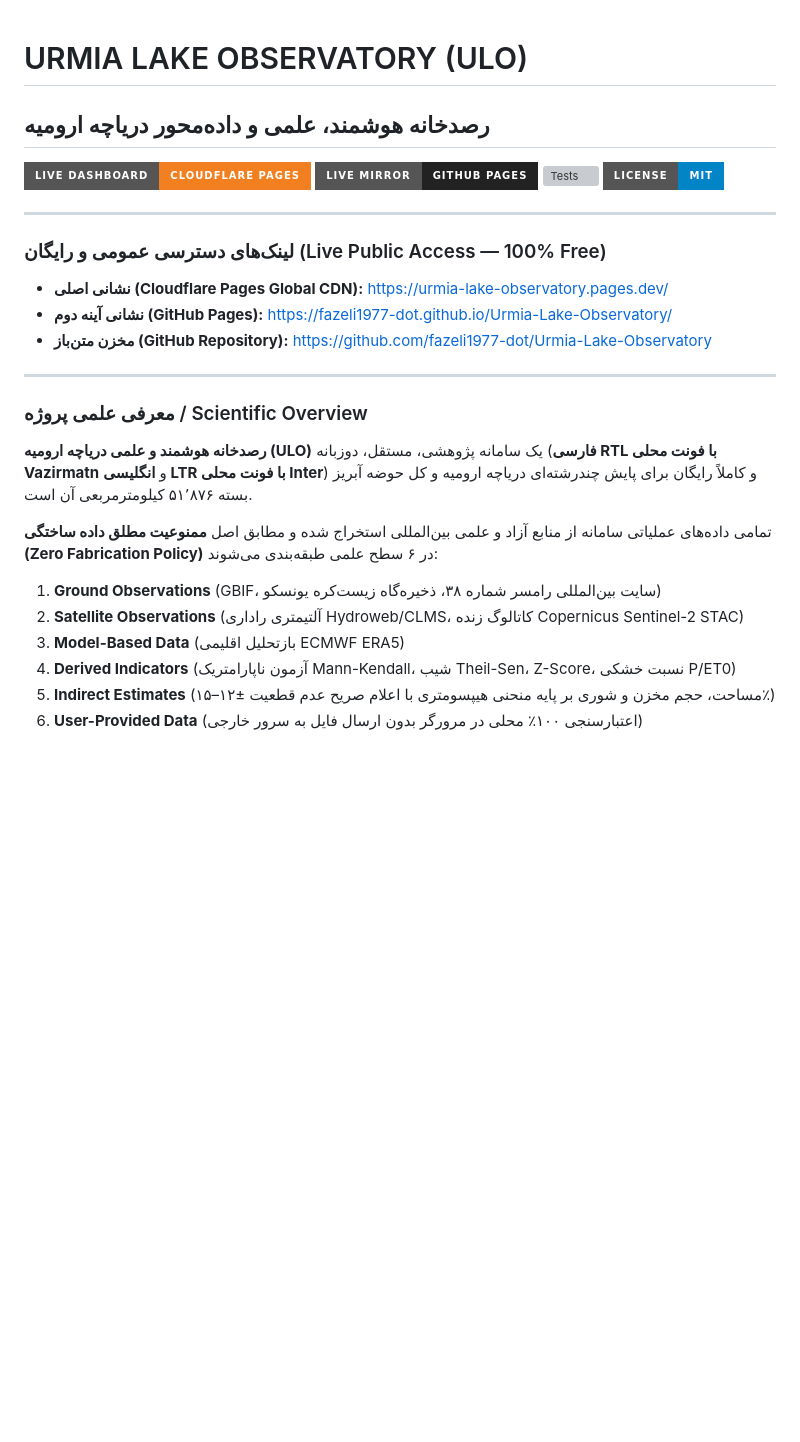
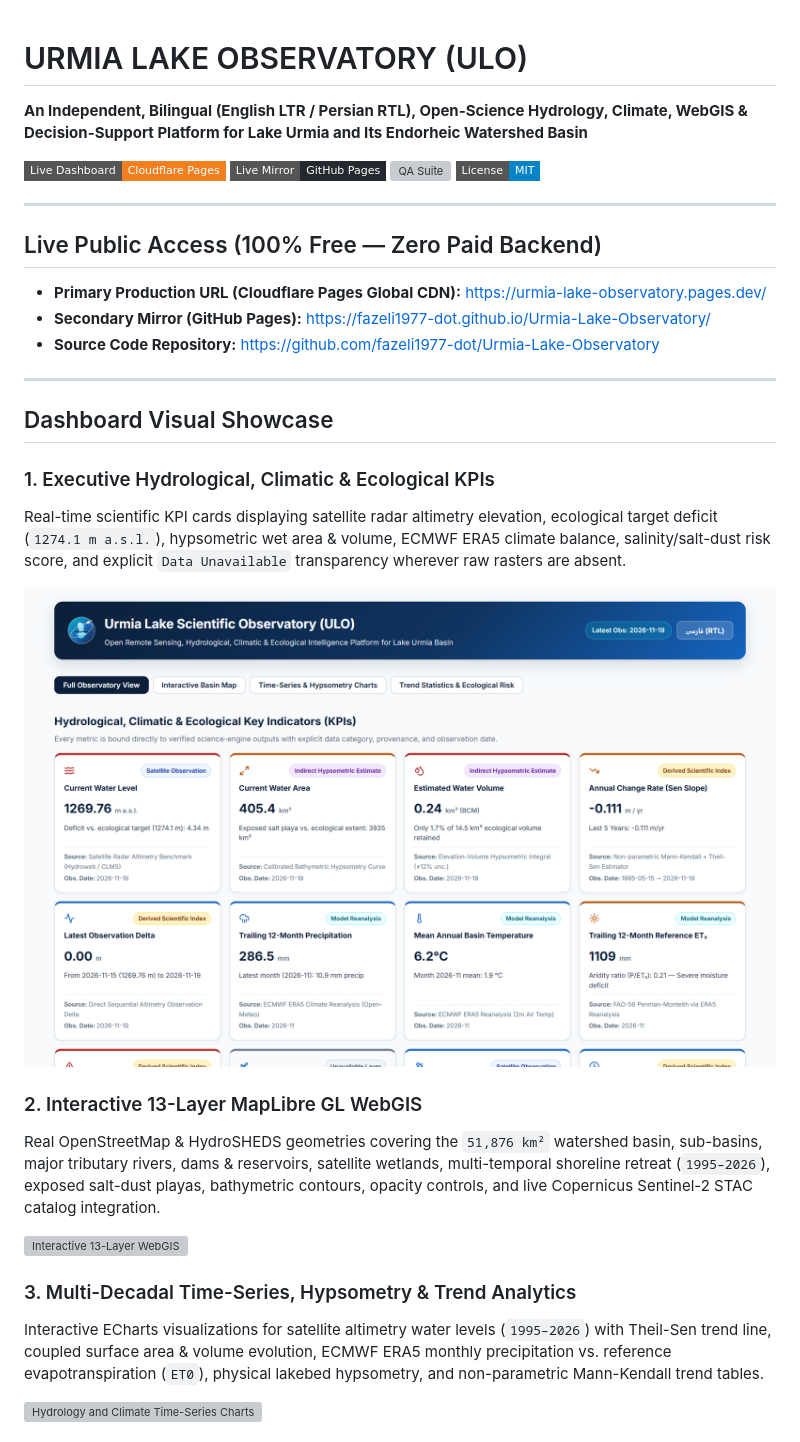
Before and after one commit to fazeli1977-dot/Urmia-Lake-Observatory, a Markdown page: README.md, the part around one of its changes. GitHub-like rendering; pictures changed too: docs/screenshots/01-overview-kpis.png (added); badges without logos; blank space fills up the shorter version; grey boxes are pictures that could not be loaded.

```diff
--- a/README.md
+++ b/README.md
@@ -1,27 +1,36 @@
 # URMIA LAKE OBSERVATORY (ULO)
-## رصدخانه هوشمند، علمی و داده‌محور دریاچه ارومیه
 
-[![Cloudflare Pages](https://img.shields.io/badge/Live_Dashboard-Cloudflare_Pages-F38020?style=for-the-badge&logo=cloudflare&logoColor=white)](https://urmia-lake-observatory.pages.dev/)
-[![GitHub Pages](https://img.shields.io/badge/Live_Mirror-GitHub_Pages-222222?style=for-the-badge&logo=github&logoColor=white)](https://fazeli1977-dot.github.io/Urmia-Lake-Observatory/)
-[![Tests](https://img.shields.io/badge/QA_Suite-17%2F17_Passed-10B981?style=for-the-badge)](#quality-assurance)
-[![License: MIT](https://img.shields.io/badge/License-MIT-0284C7?style=for-the-badge)](LICENSE)
+**An Independent, Bilingual (English LTR / Persian RTL), Open-Science Hydrology, Climate, WebGIS & Decision-Support Platform for Lake Urmia and Its Endorheic Watershed Basin**
+
+[![Live Dashboard](https://img.shields.io/badge/Live_Dashboard-Cloudflare_Pages-F38020?style=flat-square)](https://urmia-lake-observatory.pages.dev/)
+[![GitHub Pages Mirror](https://img.shields.io/badge/Live_Mirror-GitHub_Pages-24292F?style=flat-square)](https://fazeli1977-dot.github.io/Urmia-Lake-Observatory/)
+[![QA Suite](https://img.shields.io/badge/QA_Suite-17%2F17_Passed-10B981?style=flat-square)](QA_REPORT.md)
+[![License: MIT](https://img.shields.io/badge/License-MIT-0284C7?style=flat-square)](LICENSE)
 
 ---
 
-### لینک‌های دسترسی عمومی و رایگان (Live Public Access — 100% Free)
-- **نشانی اصلی (Cloudflare Pages Global CDN):** https://urmia-lake-observatory.pages.dev/
-- **نشانی آینه دوم (GitHub Pages):** https://fazeli1977-dot.github.io/Urmia-Lake-Observatory/
-- **مخزن متن‌باز (GitHub Repository):** https://github.com/fazeli1977-dot/Urmia-Lake-Observatory
+## Live Public Access (100% Free — Zero Paid Backend)
+
+- **Primary Production URL (Cloudflare Pages Global CDN):** [https://urmia-lake-observatory.pages.dev/](https://urmia-lake-observatory.pages.dev/)
+- **Secondary Mirror (GitHub Pages):** [https://fazeli1977-dot.github.io/Urmia-Lake-Observatory/](https://fazeli1977-dot.github.io/Urmia-Lake-Observatory/)
+- **Source Code Repository:** [https://github.com/fazeli1977-dot/Urmia-Lake-Observatory](https://github.com/fazeli1977-dot/Urmia-Lake-Observatory)
 
 ---
 
-### معرفی علمی پروژه / Scientific Overview
-**رصدخانه هوشمند و علمی دریاچه ارومیه (ULO)** یک سامانه پژوهشی، مستقل، دوزبانه (**فارسی RTL با فونت محلی Vazirmatn** و **انگلیسی LTR با فونت محلی Inter**) و کاملاً رایگان برای پایش چندرشته‌ای دریاچه ارومیه و کل حوضه آبریز بسته ۵۱٬۸۷۶ کیلومترمربعی آن است.
+## Dashboard Visual Showcase
 
-تمامی داده‌های عملیاتی سامانه از منابع آزاد و علمی بین‌المللی استخراج شده و مطابق اصل **ممنوعیت مطلق داده ساختگی (Zero Fabrication Policy)** در ۶ سطح علمی طبقه‌بندی می‌شوند:
-1. **Ground Observations** (GBIF، سایت بین‌المللی رامسر شماره ۳۸، ذخیره‌گاه زیست‌کره یونسکو)
-2. **Satellite Observations** (آلتیمتری راداری Hydroweb/CLMS، کاتالوگ زنده Copernicus Sentinel-2 STAC)
-3. **Model-Based Data** (بازتحلیل اقلیمی ECMWF ERA5)
-4. **Derived Indicators** (آزمون ناپارامتریک Mann-Kendall، شیب Theil-Sen، Z-Score، نسبت خشکی P/ET0)
-5. **Indirect Estimates** (مساحت، حجم مخزن و شوری بر پایه منحنی هیپسومتری با اعلام صریح عدم قطعیت ±۱۲–۱۵٪)
-6. **User-Provided Data** (اعتبارسنجی ۱۰۰٪ محلی در مرورگر بدون ارسال فایل به سرور خارجی)
+### 1. Executive Hydrological, Climatic & Ecological KPIs
+Real-time scientific KPI cards displaying satellite radar altimetry elevation, ecological target deficit (`1274.1 m a.s.l.`), hypsometric wet area & volume, ECMWF ERA5 climate balance, salinity/salt-dust risk score, and explicit `Data Unavailable` transparency wherever raw rasters are absent.
+
+![Executive KPI Dashboard](docs/screenshots/01-overview-kpis.png)
+
+### 2. Interactive 13-Layer MapLibre GL WebGIS
+Real OpenStreetMap & HydroSHEDS geometries covering the `51,876 km²` watershed basin, sub-basins, major tributary rivers, dams & reservoirs, satellite wetlands, multi-temporal shoreline retreat (`1995–2026`), exposed salt-dust playas, bathymetric contours, opacity controls, and live Copernicus Sentinel-2 STAC catalog integration.
+
+![Interactive 13-Layer WebGIS](docs/screenshots/02-webgis-map.png)
+
+### 3. Multi-Decadal Time-Series, Hypsometry & Trend Analytics
+Interactive ECharts visualizations for satellite altimetry water levels (`1995–2026`) with Theil-Sen trend line, coupled surface area & volume evolution, ECMWF ERA5 monthly precipitation vs. reference evapotranspiration (`ET0`), physical lakebed hypsometry, and non-parametric Mann-Kendall trend tables.
+
+![Hydrology and Climate Time-Series Charts](docs/screenshots/03-hydrology-climate-charts.png)
+
```
Also changed, not shown: other parts of README.md (+65 -24 lines), docs/screenshots/04-research-center-dss.png (added), docs/screenshots/05-data-management-pdf.png (added), 3 other files.
